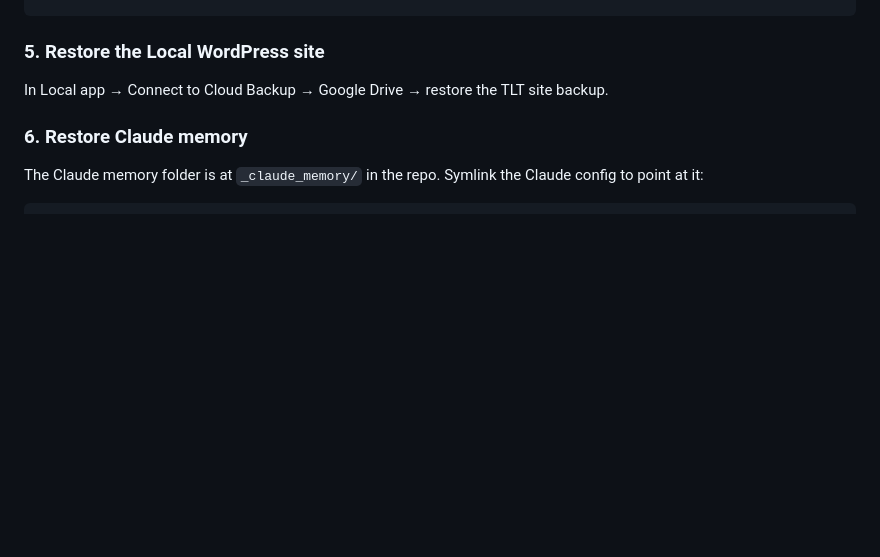
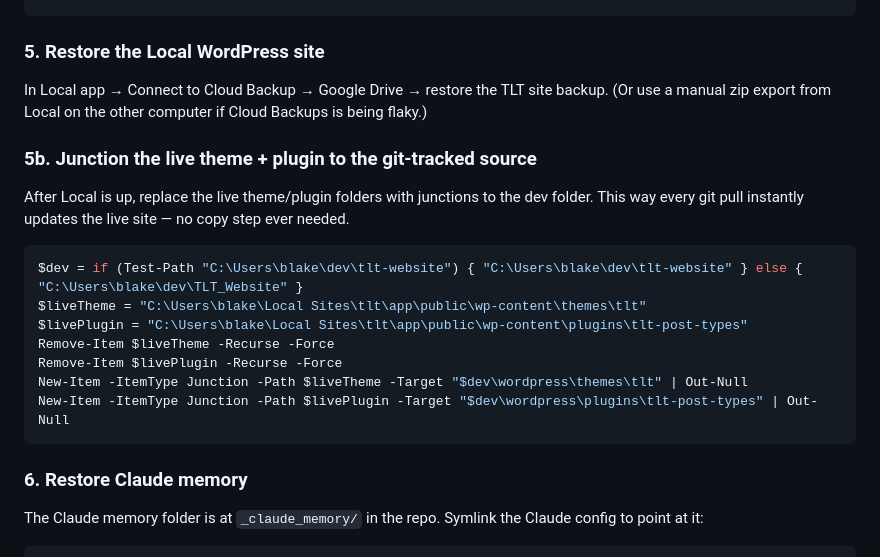
Before and after one commit to brytheatrics/tlt-website, a Markdown page: SETUP.md, the part around the change. GitHub-like rendering; blank space fills up the shorter version.

Commit message:
Document live-theme junction setup for instant cross-computer sync

````diff
--- a/SETUP.md
+++ b/SETUP.md
@@ -40,7 +40,20 @@ New-Item -ItemType Junction -Path "mockup" -Target "C:\Users\blake\My Drive (bla
 ```
 
 ### 5. Restore the Local WordPress site
-In Local app → Connect to Cloud Backup → Google Drive → restore the TLT site backup.
+In Local app → Connect to Cloud Backup → Google Drive → restore the TLT site backup. (Or use a manual zip export from Local on the other computer if Cloud Backups is being flaky.)
+
+### 5b. Junction the live theme + plugin to the git-tracked source
+After Local is up, replace the live theme/plugin folders with junctions to the dev folder. This way every git pull instantly updates the live site — no copy step ever needed.
+
+```powershell
+$dev = if (Test-Path "C:\Users\blake\dev\tlt-website") { "C:\Users\blake\dev\tlt-website" } else { "C:\Users\blake\dev\TLT_Website" }
+$liveTheme = "C:\Users\blake\Local Sites\tlt\app\public\wp-content\themes\tlt"
+$livePlugin = "C:\Users\blake\Local Sites\tlt\app\public\wp-content\plugins\tlt-post-types"
+Remove-Item $liveTheme -Recurse -Force
+Remove-Item $livePlugin -Recurse -Force
+New-Item -ItemType Junction -Path $liveTheme -Target "$dev\wordpress\themes\tlt" | Out-Null
+New-Item -ItemType Junction -Path $livePlugin -Target "$dev\wordpress\plugins\tlt-post-types" | Out-Null
+```
 
 ### 6. Restore Claude memory
 The Claude memory folder is at `_claude_memory/` in the repo. Symlink the Claude config to point at it:
````
